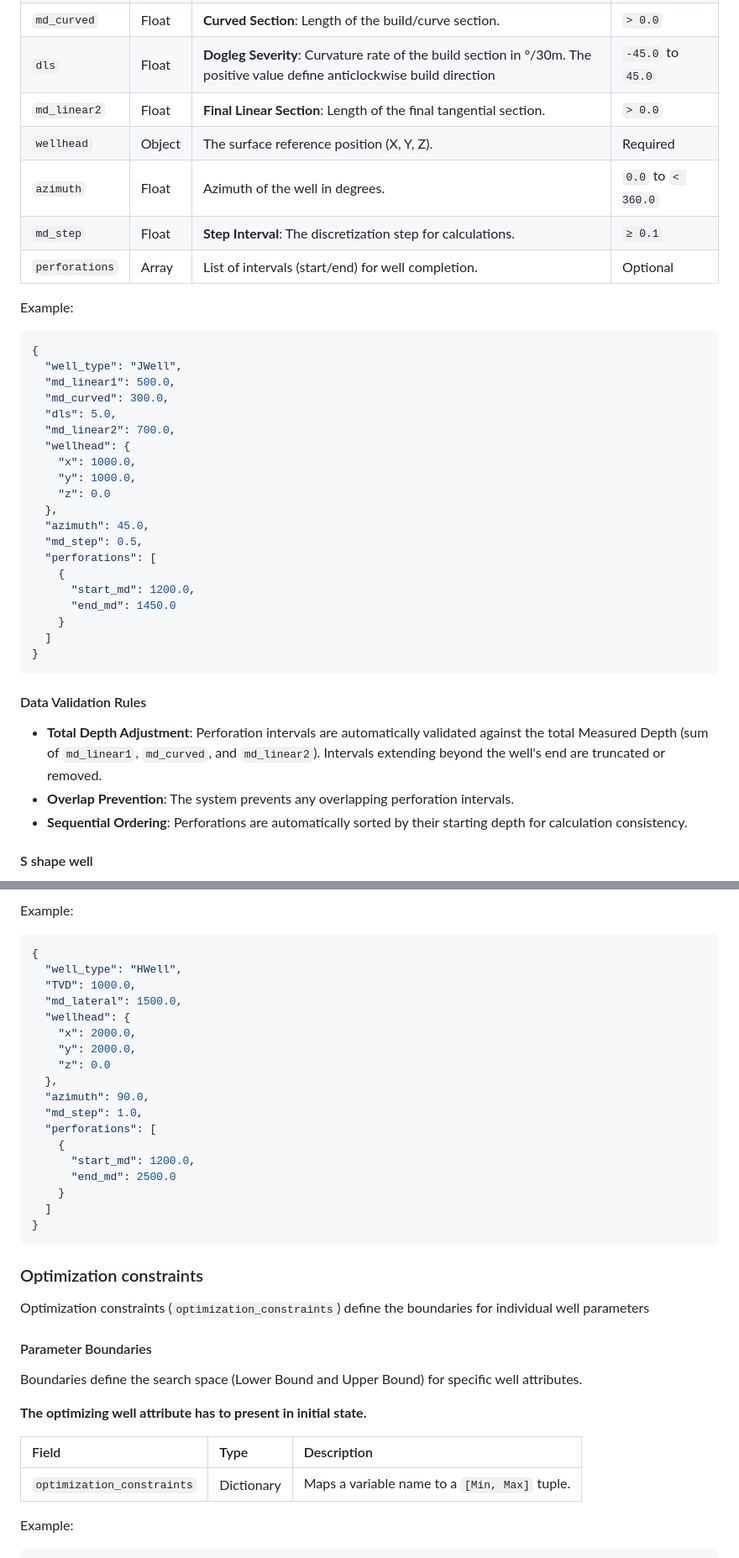
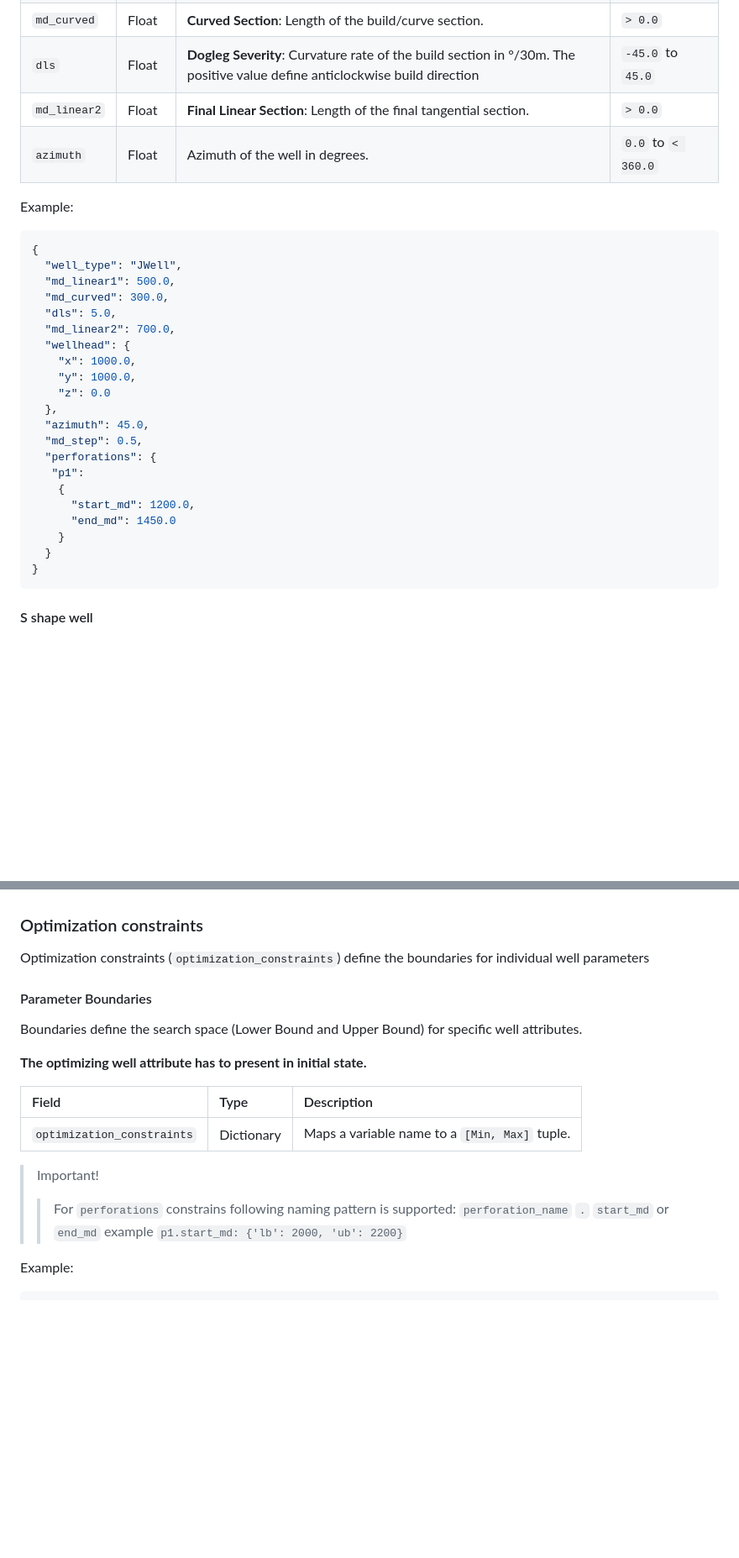
Before and after one commit to VITObelgium/URGENT_RiskManagementToolbox, a Markdown page: README.md, 2 parts joined by grey strips. Shown at 84% size. GitHub-like rendering; blank space fills up the shorter version.

Commit message:
Update README with dictionary-based perforation structure, validation rules, and optimization constraints examples.

````diff
--- a/README.md
+++ b/README.md
@@ -348,10 +351,8 @@ The `JWell` represents a directional well trajectory consisting of an initial ve
 | `md_curved` | Float | **Curved Section**: Length of the build/curve section. | `> 0.0` |
 | `dls` | Float | **Dogleg Severity**: Curvature rate of the build section in °/30m. The positive value define anticlockwise build direction | `-45.0` to `45.0` |
 | `md_linear2` | Float | **Final Linear Section**: Length of the final tangential section. | `> 0.0` |
-| `wellhead` | Object | The surface reference position (X, Y, Z). | Required |
 | `azimuth` | Float | Azimuth of the well in degrees. | `0.0` to `< 360.0` |
-| `md_step` | Float | **Step Interval**: The discretization step for calculations. | `≥ 0.1` |
-| `perforations` | Array | List of intervals (start/end) for well completion. | Optional |
+
 
 Example:
 ```JSON
@@ -368,21 +369,15 @@ Example:
   },
   "azimuth": 45.0,
   "md_step": 0.5,
-  "perforations": [
+  "perforations": {
+   "p1":
     {
       "start_md": 1200.0,
       "end_md": 1450.0
     }
-  ]
+  }
 }
 ```
-
-
-#### Data Validation Rules
-- **Total Depth Adjustment**: Perforation intervals are automatically validated against the total Measured Depth (sum of `md_linear1`, `md_curved`, and `md_linear2`). Intervals extending beyond the well's end are truncated or removed.
-- **Overlap Prevention**: The system prevents any overlapping perforation intervals.
-- **Sequential Ordering**: Perforations are automatically sorted by their starting depth for calculation consistency.
-
 
 #### S shape well
 
@@ -479,25 +466,4 @@ Example:
 
-Example:
-```json
-{
-  "well_type": "HWell",
-  "TVD": 1000.0,
-  "md_lateral": 1500.0,
-  "wellhead": {
-    "x": 2000.0,
-    "y": 2000.0,
-    "z": 0.0
-  },
-  "azimuth": 90.0,
-  "md_step": 1.0,
-  "perforations": [
-    {
-      "start_md": 1200.0,
-      "end_md": 2500.0
-    }
-  ]
-}
-```
 
 ### Optimization constraints
 
@@ -512,6 +478,11 @@ Boundaries define the search space (Lower Bound and Upper Bound) for specific we
 | Field | Type | Description |
 | :--- | :--- | :--- |
 | `optimization_constraints` | Dictionary | Maps a variable name to a `[Min, Max]` tuple. |
+
+> Important!
+>> For `perforations` constrains following naming pattern is supported:
+`perforation_name` `.` `start_md` or `end_md`
+example `p1.start_md: {'lb': 2000, 'ub': 2200}`
 
 Example:
 ```JSON
````
Also changed, not shown: other parts of README.md (+43 -34 lines).
